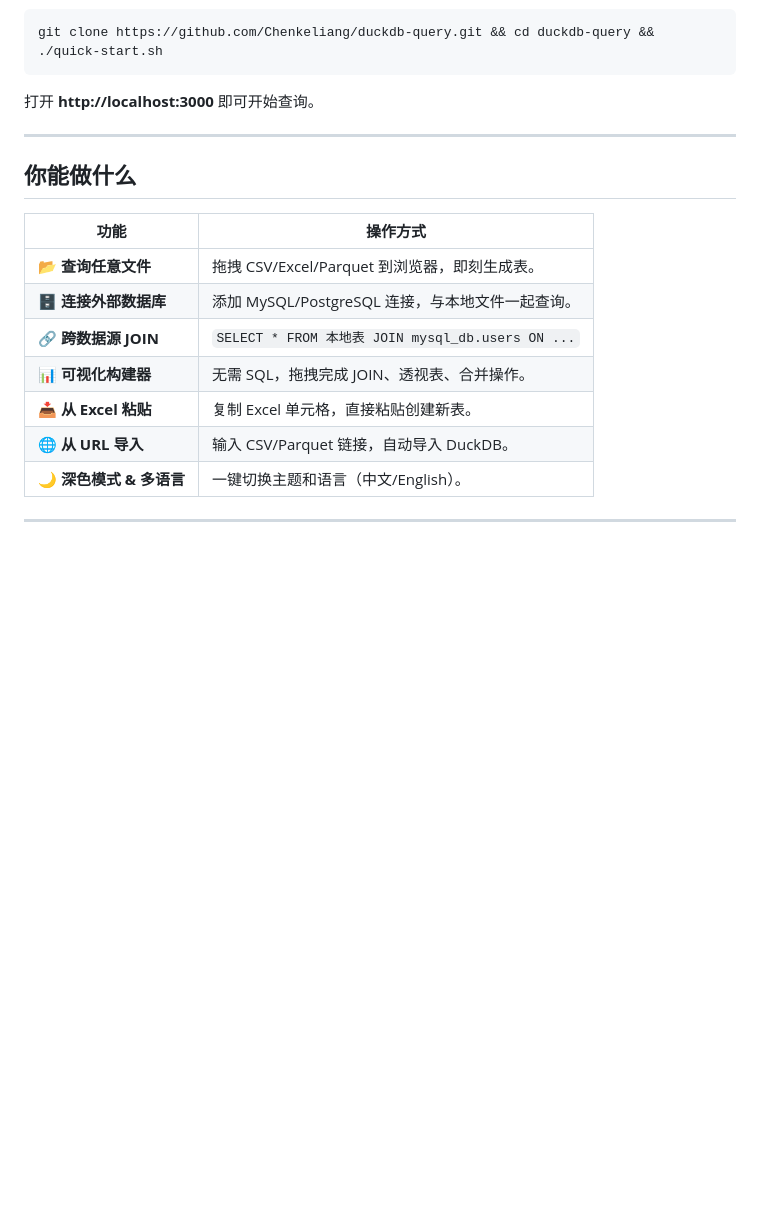
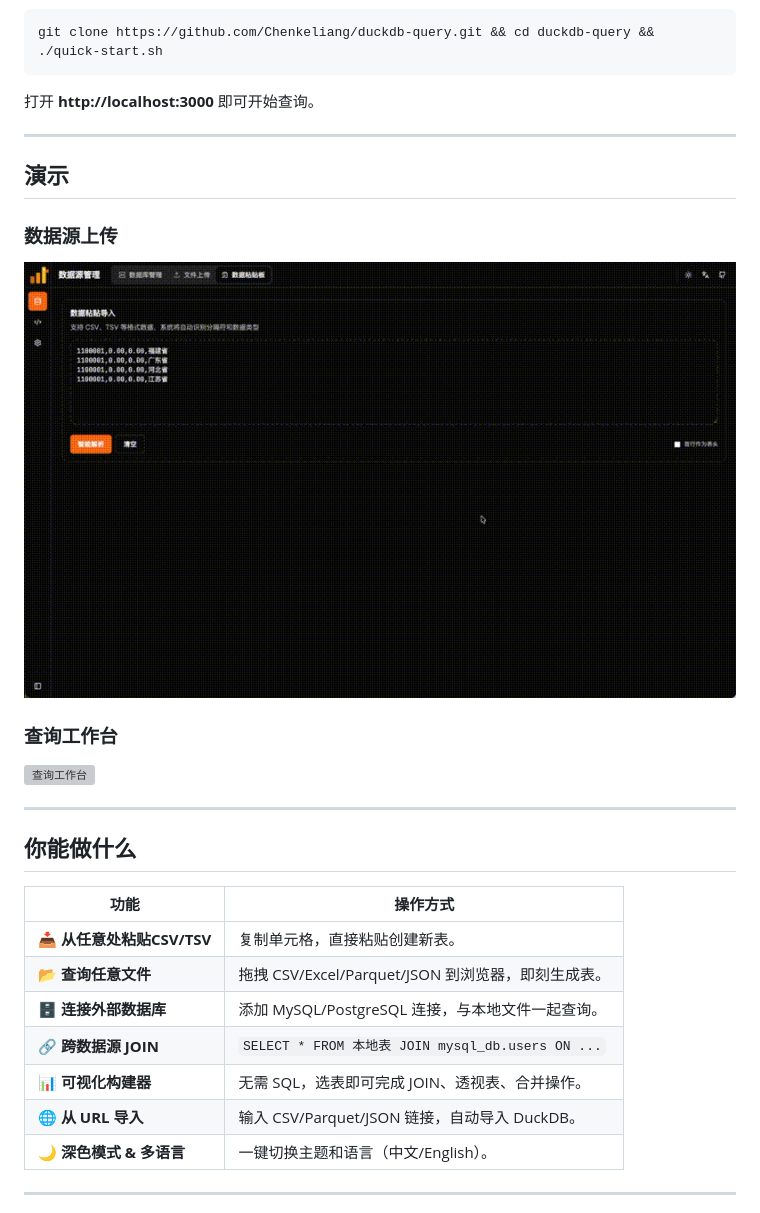
Before and after one commit to Chenkeliang/duckdb-query, a Markdown page: README_zh.md, the part around one of its changes. GitHub-like rendering; pictures changed too: docs/assets/cn_source.gif (added); blank space fills up the shorter version; grey boxes are pictures that could not be loaded.

Commit message:
readme update && async task join and union

```diff
--- a/README_zh.md
+++ b/README_zh.md
@@ -35,16 +35,26 @@ git clone https://github.com/Chenkeliang/duckdb-query.git && cd duckdb-query &&
 
 ---
 
+## 演示
+
+### 数据源上传
+![数据源上传](docs/assets/cn_source.gif)
+
+### 查询工作台
+![查询工作台](docs/assets/cn_query.gif)
+
+---
+
 ## 你能做什么
 
 | 功能 | 操作方式 |
 |------|---------|
-| 📂 **查询任意文件** | 拖拽 CSV/Excel/Parquet 到浏览器，即刻生成表。 |
+| 📥 **从任意处粘贴CSV/TSV** | 复制单元格，直接粘贴创建新表。 |
+| 📂 **查询任意文件** | 拖拽 CSV/Excel/Parquet/JSON 到浏览器，即刻生成表。 |
 | 🗄️ **连接外部数据库** | 添加 MySQL/PostgreSQL 连接，与本地文件一起查询。 |
 | 🔗 **跨数据源 JOIN** | `SELECT * FROM 本地表 JOIN mysql_db.users ON ...` |
-| 📊 **可视化构建器** | 无需 SQL，拖拽完成 JOIN、透视表、合并操作。 |
-| 📥 **从 Excel 粘贴** | 复制 Excel 单元格，直接粘贴创建新表。 |
-| 🌐 **从 URL 导入** | 输入 CSV/Parquet 链接，自动导入 DuckDB。 |
+| 📊 **可视化构建器** | 无需 SQL，选表即可完成 JOIN、透视表、合并操作。 |
+| 🌐 **从 URL 导入** | 输入 CSV/Parquet/JSON 链接，自动导入 DuckDB。 |
 | 🌙 **深色模式 & 多语言** | 一键切换主题和语言（中文/English）。 |
 
 ---
```
Also changed, not shown: other parts of README_zh.md (+43 -2 lines), README.md (+58 -7 lines), docs/assets/en_source.gif (added), docs/assets/source_manager.png (deleted), 14 other files.
